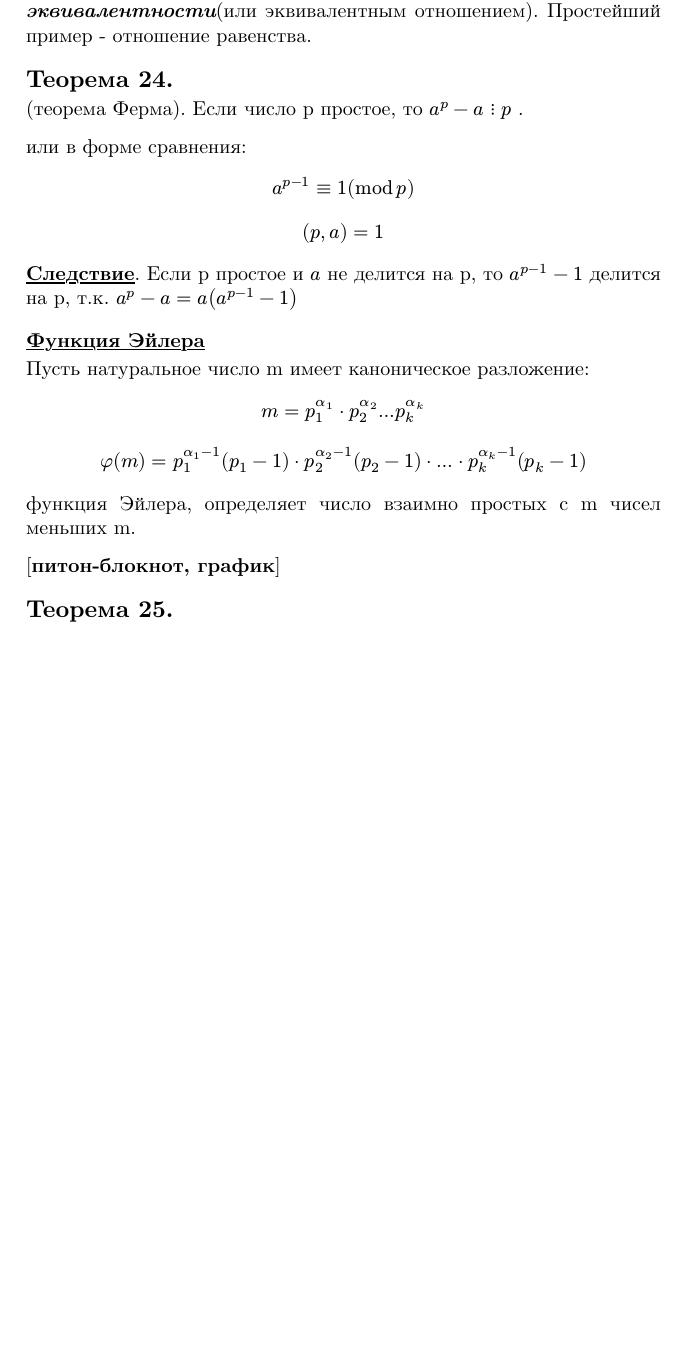
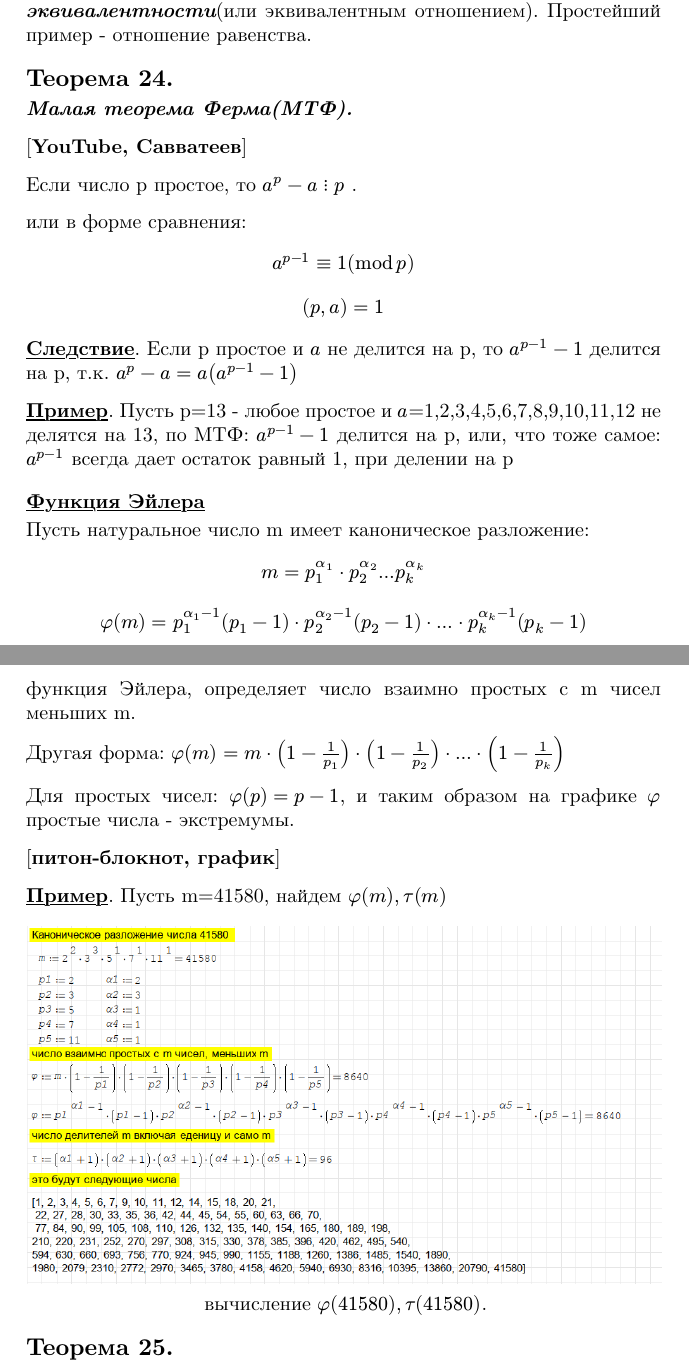
Before and after one commit to BakinSergey/math, a Typst document (typ/division.typ): part of page 5 of 6 before the commit and two parts of pages 5 and 6 of 7 after it, the two joined at a grey line, cut so that both start at the same text, the shorter picture padded with empty space. The pictures show the PDF file pdf/division.pdf that the author committed with the source.

Commit message:
ADD: tau, phi calculation FIX: errors in theorem 16 markup

```diff
--- a/typ/division.typ
+++ b/typ/division.typ
@@ -183,7 +183,10 @@ $ (p-1)! + 1 = 1 dot 2 dot ... dot (p-1) + 1 $ делилось на p.
 #[ Если некоторое отношение обладает свойствами рефлексивности, симметричности и транзитивности, то оно называется *_отношением эквивалентности_*(или эквивалентным отношением). Простейший пример - отношение равенства.]
 
 == Теорема 24.
-#[(теорема Ферма).]
+#[*_Малая теорема Ферма(МТФ)._*]
+
+#link("https://youtu.be/qhp41B1yxME")[[*YouTube, Савватеев*]]
+
 #[ Если число p простое, то $a^p - a #ddd p$ ] .
 
 #[или в форме сравнения:]
@@ -192,13 +195,31 @@ $ (p, a) = 1 $
 
 #[#underline[*Следствие*]. Если p простое и #a не делится на p, то $#a^(p-1)-1$ делится на p, т.к. $a^p - a eq a(a^(p-1) - 1) $]
 
+#[#underline[*Пример*]. Пусть p=13 - любое простое и #a=1,2,3,4,5,6,7,8,9,10,11,12 не делятся на 13, по МТФ: $#a^(p-1)-1$ делится на p,
+или, что тоже самое: $#a^(p-1)$ всегда дает остаток равный 1, при делении на p]
+
+
 #[=== #underline[Функция Эйлера]]
 #[ Пусть натуральное число m имеет каноническое разложение:]
 $ m= p_1^alpha_1 dot p_2^alpha_2 ... p_k^alpha_k $
 
 $ phi(m) = p_1^(alpha_1 - 1)(p_1 - 1) dot p_2^(alpha_2 - 1)(p_2 - 1) dot ... dot p_k^(alpha_k - 1)(p_k - 1) $
+
 #[ функция Эйлера, определяет число взаимно простых с m чисел меньших m. ]
+
+#[Другая форма:]
+$phi(m) = m dot (1 - 1/p_1) dot (1 - 1/p_2) dot ... dot (1 - 1/p_k) $
+
+
+#[Для простых чисел:]
+$phi(p) = p-1$, и таким образом на графике  $phi$ простые числа - экстремумы.
 
 #link("https://colab.research.google.com/drive/1pChZn6uguPNoPWyFv3ZF_JQNho6rFl3x?usp=sharing")[
   [*питон-блокнот, график*]
 ]
+
+#[#underline[*Пример*]. Пусть m=41580, найдем $phi(m), tau(m)$ ]
+ #align(center + top)[
+  #figure(
+  image("/img/tau_phi.png", width: 100%),
+  caption: [
```
Also changed, not shown: pdf/division.pdf, typ/img/tau_phi.png (added), typ/division.typ (13 more changed lines), 2 other files.
